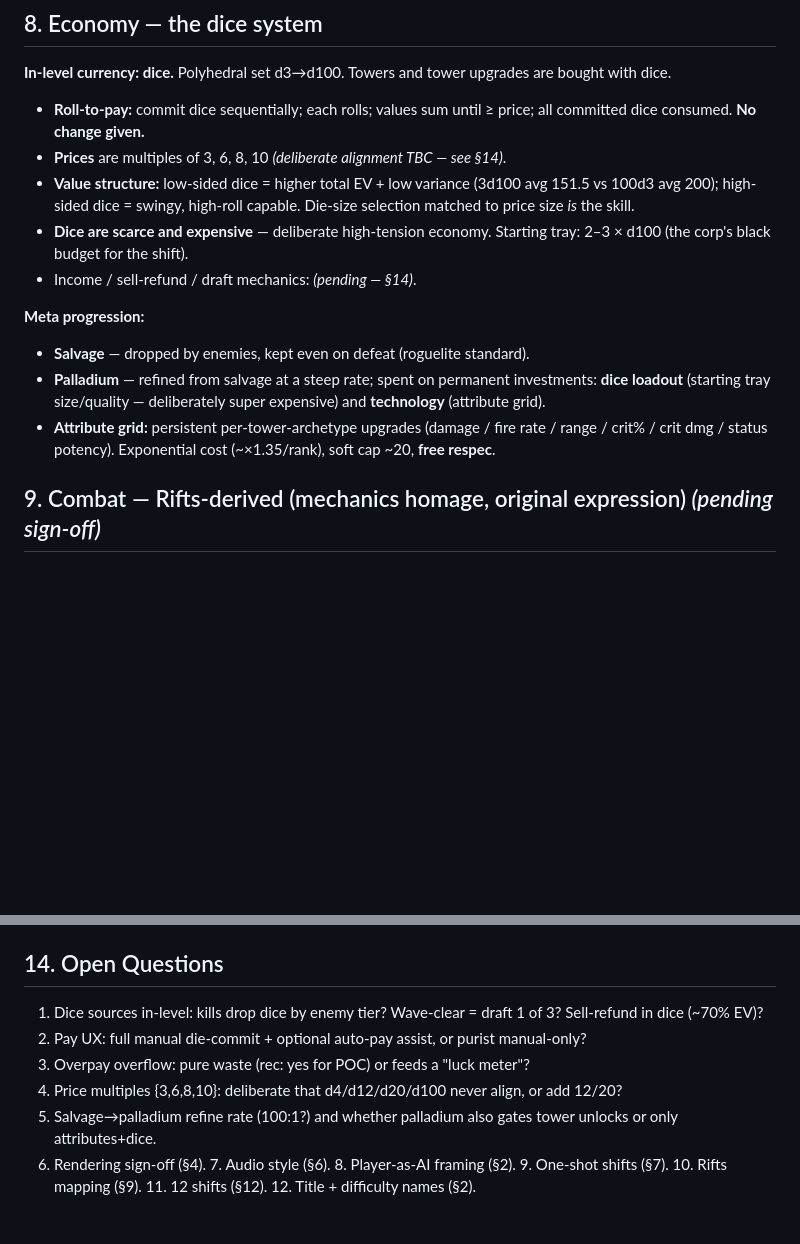
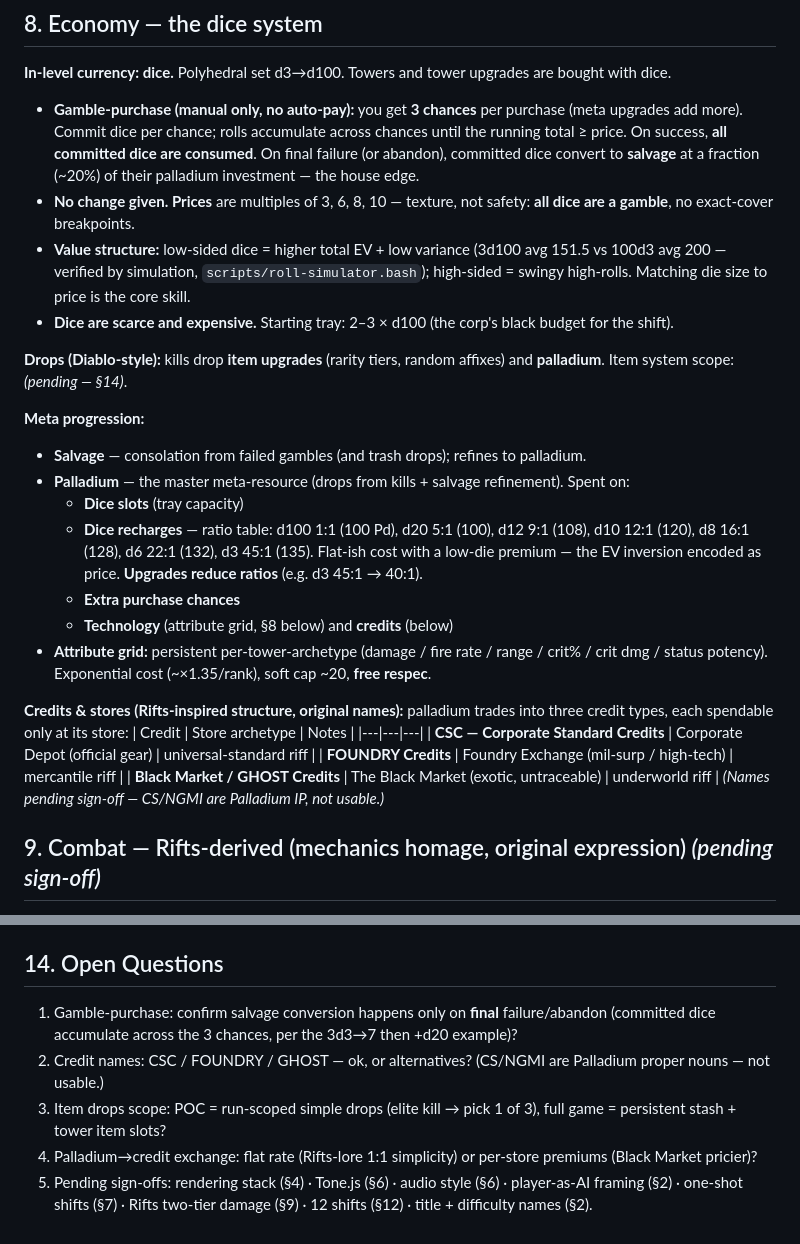
Before and after one commit to AlienResidents/tower-defender, a Markdown page: docs/design-spec.md, 2 parts joined by grey strips. Drawn GitHub-style; blank space fills up the shorter version.

Commit message:
docs: economy deep-dive — gamble-purchase flow, palladium recharge ratios, credit stores
3-chance manual gamble-purchases with salvage consolation (~20%), Diablo-style item drops, palladium recharge ratio table (d100 1:1 .. d3 45:1, upgrade-reducible), three credit types with dedicated stores (CS/NGMI renamed — Palladium IP).

👽 Directed by Chrispy <alienresidents@gmail.com>
Authored by Kimi K3 (1.0M context) — Fulmar

```diff
--- a/docs/design-spec.md
+++ b/docs/design-spec.md
@@ -57,16 +57,29 @@ A neon-drenched sci-fi tower defense game for the browser (Chrome-first). Blade
 
 **In-level currency: dice.** Polyhedral set d3→d100. Towers and tower upgrades are bought with dice.
 
-- **Roll-to-pay:** commit dice sequentially; each rolls; values sum until ≥ price; all committed dice consumed. **No change given.**
-- **Prices** are multiples of 3, 6, 8, 10 *(deliberate alignment TBC — see §14)*.
-- **Value structure:** low-sided dice = higher total EV + low variance (3d100 avg 151.5 vs 100d3 avg 200); high-sided dice = swingy, high-roll capable. Die-size selection matched to price size *is* the skill.
-- **Dice are scarce and expensive** — deliberate high-tension economy. Starting tray: 2–3 × d100 (the corp's black budget for the shift).
-- Income / sell-refund / draft mechanics: *(pending — §14)*.
+- **Gamble-purchase (manual only, no auto-pay):** you get **3 chances** per purchase (meta upgrades add more). Commit dice per chance; rolls accumulate across chances until the running total ≥ price. On success, **all committed dice are consumed**. On final failure (or abandon), committed dice convert to **salvage** at a fraction (~20%) of their palladium investment — the house edge.
+- **No change given. Prices** are multiples of 3, 6, 8, 10 — texture, not safety: **all dice are a gamble**, no exact-cover breakpoints.
+- **Value structure:** low-sided dice = higher total EV + low variance (3d100 avg 151.5 vs 100d3 avg 200 — verified by simulation, `scripts/roll-simulator.bash`); high-sided = swingy high-rolls. Matching die size to price is the core skill.
+- **Dice are scarce and expensive.** Starting tray: 2–3 × d100 (the corp's black budget for the shift).
+
+**Drops (Diablo-style):** kills drop **item upgrades** (rarity tiers, random affixes) and **palladium**. Item system scope: *(pending — §14)*.
 
 **Meta progression:**
-- **Salvage** — dropped by enemies, kept even on defeat (roguelite standard).
-- **Palladium** — refined from salvage at a steep rate; spent on permanent investments: **dice loadout** (starting tray size/quality — deliberately super expensive) and **technology** (attribute grid).
-- **Attribute grid:** persistent per-tower-archetype upgrades (damage / fire rate / range / crit% / crit dmg / status potency). Exponential cost (~×1.35/rank), soft cap ~20, **free respec**.
+- **Salvage** — consolation from failed gambles (and trash drops); refines to palladium.
+- **Palladium** — the master meta-resource (drops from kills + salvage refinement). Spent on:
+  - **Dice slots** (tray capacity)
+  - **Dice recharges** — ratio table: d100 1:1 (100 Pd), d20 5:1 (100), d12 9:1 (108), d10 12:1 (120), d8 16:1 (128), d6 22:1 (132), d3 45:1 (135). Flat-ish cost with a low-die premium — the EV inversion encoded as price. **Upgrades reduce ratios** (e.g. d3 45:1 → 40:1).
+  - **Extra purchase chances**
+  - **Technology** (attribute grid, §8 below) and **credits** (below)
+- **Attribute grid:** persistent per-tower-archetype (damage / fire rate / range / crit% / crit dmg / status potency). Exponential cost (~×1.35/rank), soft cap ~20, **free respec**.
+
+**Credits & stores (Rifts-inspired structure, original names):** palladium trades into three credit types, each spendable only at its store:
+| Credit | Store archetype | Notes |
+|---|---|---|
+| **CSC — Corporate Standard Credits** | Corporate Depot (official gear) | universal-standard riff |
+| **FOUNDRY Credits** | Foundry Exchange (mil-surp / high-tech) | mercantile riff |
+| **Black Market / GHOST Credits** | The Black Market (exotic, untraceable) | underworld riff |
+*(Names pending sign-off — CS/NGMI are Palladium IP, not usable.)*
 
 ## 9. Combat — Rifts-derived (mechanics homage, original expression) *(pending sign-off)*
 
@@ -96,9 +109,8 @@ Enemies **never attack towers**. One boss per shift ("villain of the week"); bos
 
 ## 14. Open Questions
 
-1. Dice sources in-level: kills drop dice by enemy tier? Wave-clear = draft 1 of 3? Sell-refund in dice (~70% EV)?
-2. Pay UX: full manual die-commit + optional auto-pay assist, or purist manual-only?
-3. Overpay overflow: pure waste (rec: yes for POC) or feeds a "luck meter"?
-4. Price multiples {3,6,8,10}: deliberate that d4/d12/d20/d100 never align, or add 12/20?
-5. Salvage→palladium refine rate (100:1?) and whether palladium also gates tower unlocks or only attributes+dice.
-6. Rendering sign-off (§4). 7. Audio style (§6). 8. Player-as-AI framing (§2). 9. One-shot shifts (§7). 10. Rifts mapping (§9). 11. 12 shifts (§12). 12. Title + difficulty names (§2).
+1. Gamble-purchase: confirm salvage conversion happens only on **final** failure/abandon (committed dice accumulate across the 3 chances, per the 3d3→7 then +d20 example)?
+2. Credit names: CSC / FOUNDRY / GHOST — ok, or alternatives? (CS/NGMI are Palladium proper nouns — not usable.)
+3. Item drops scope: POC = run-scoped simple drops (elite kill → pick 1 of 3), full game = persistent stash + tower item slots?
+4. Palladium→credit exchange: flat rate (Rifts-lore 1:1 simplicity) or per-store premiums (Black Market pricier)?
+5. Pending sign-offs: rendering stack (§4) · Tone.js (§6) · audio style (§6) · player-as-AI framing (§2) · one-shot shifts (§7) · Rifts two-tier damage (§9) · 12 shifts (§12) · title + difficulty names (§2).
```
